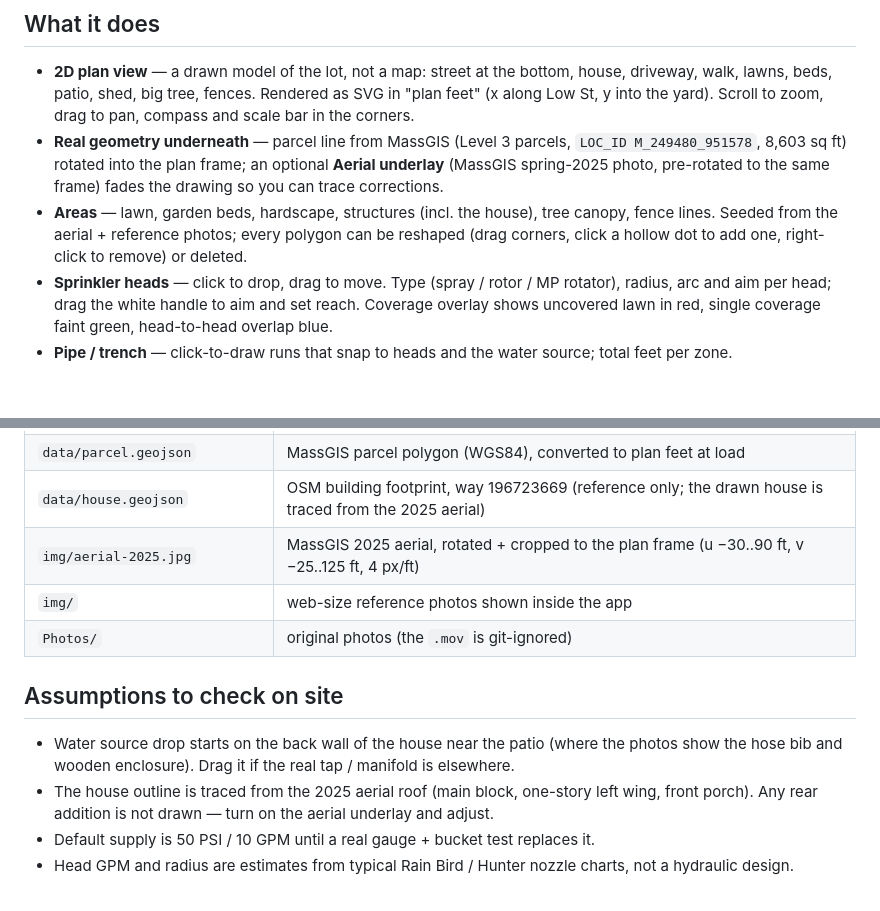
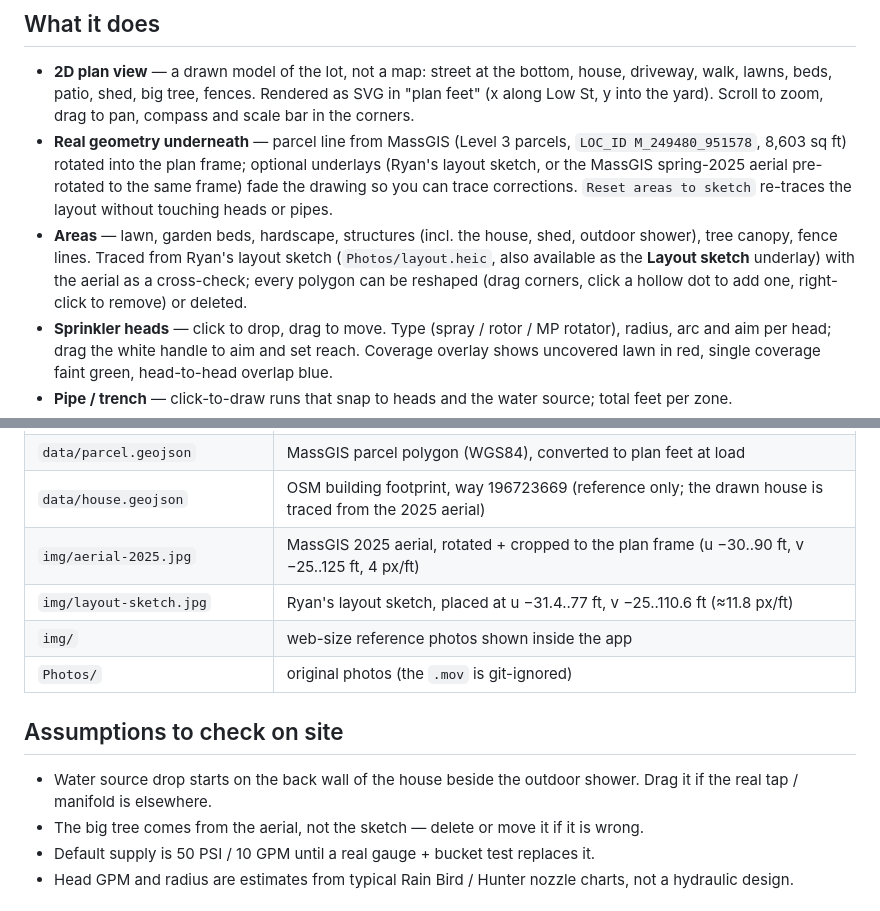
Before and after one commit to uxpreview/verbose-octo-journey, a Markdown page: README.md, 2 parts joined by grey strips. GitHub-like rendering; blank space fills up the shorter version.

```diff
--- a/README.md
+++ b/README.md
@@ -13,8 +13,8 @@ python3 -m http.server 8765   # then open http://localhost:8765
 ## What it does
 
 - **2D plan view** — a drawn model of the lot, not a map: street at the bottom, house, driveway, walk, lawns, beds, patio, shed, big tree, fences. Rendered as SVG in "plan feet" (x along Low St, y into the yard). Scroll to zoom, drag to pan, compass and scale bar in the corners.
-- **Real geometry underneath** — parcel line from MassGIS (Level 3 parcels, `LOC_ID M_249480_951578`, 8,603 sq ft) rotated into the plan frame; an optional **Aerial underlay** (MassGIS spring-2025 photo, pre-rotated to the same frame) fades the drawing so you can trace corrections.
-- **Areas** — lawn, garden beds, hardscape, structures (incl. the house), tree canopy, fence lines. Seeded from the aerial + reference photos; every polygon can be reshaped (drag corners, click a hollow dot to add one, right-click to remove) or deleted.
+- **Real geometry underneath** — parcel line from MassGIS (Level 3 parcels, `LOC_ID M_249480_951578`, 8,603 sq ft) rotated into the plan frame; optional underlays (Ryan's layout sketch, or the MassGIS spring-2025 aerial pre-rotated to the same frame) fade the drawing so you can trace corrections. `Reset areas to sketch` re-traces the layout without touching heads or pipes.
+- **Areas** — lawn, garden beds, hardscape, structures (incl. the house, shed, outdoor shower), tree canopy, fence lines. Traced from Ryan's layout sketch (`Photos/layout.heic`, also available as the **Layout sketch** underlay) with the aerial as a cross-check; every polygon can be reshaped (drag corners, click a hollow dot to add one, right-click to remove) or deleted.
 - **Sprinkler heads** — click to drop, drag to move. Type (spray / rotor / MP rotator), radius, arc and aim per head; drag the white handle to aim and set reach. Coverage overlay shows uncovered lawn in red, single coverage faint green, head-to-head overlap blue.
 - **Pipe / trench** — click-to-draw runs that snap to heads and the water source; total feet per zone.
 - **Zones** — GPM per zone vs. flow available, flagged when a zone is over budget.
@@ -29,13 +29,14 @@ python3 -m http.server 8765   # then open http://localhost:8765
 | `data/parcel.geojson` | MassGIS parcel polygon (WGS84), converted to plan feet at load |
 | `data/house.geojson` | OSM building footprint, way 196723669 (reference only; the drawn house is traced from the 2025 aerial) |
 | `img/aerial-2025.jpg` | MassGIS 2025 aerial, rotated + cropped to the plan frame (u −30..90 ft, v −25..125 ft, 4 px/ft) |
+| `img/layout-sketch.jpg` | Ryan's layout sketch, placed at u −31.4..77 ft, v −25..110.6 ft (≈11.8 px/ft) |
 | `img/` | web-size reference photos shown inside the app |
 | `Photos/` | original photos (the `.mov` is git-ignored) |
 
 ## Assumptions to check on site
 
-- Water source drop starts on the back wall of the house near the patio (where the photos show the hose bib and wooden enclosure). Drag it if the real tap / manifold is elsewhere.
-- The house outline is traced from the 2025 aerial roof (main block, one-story left wing, front porch). Any rear addition is not drawn — turn on the aerial underlay and adjust.
+- Water source drop starts on the back wall of the house beside the outdoor shower. Drag it if the real tap / manifold is elsewhere.
+- The big tree comes from the aerial, not the sketch — delete or move it if it is wrong.
 - Default supply is 50 PSI / 10 GPM until a real gauge + bucket test replaces it.
 - Head GPM and radius are estimates from typical Rain Bird / Hunter nozzle charts, not a hydraulic design.
 
```
Also changed, not shown: img/layout-sketch.jpg (added), 3 other files.
